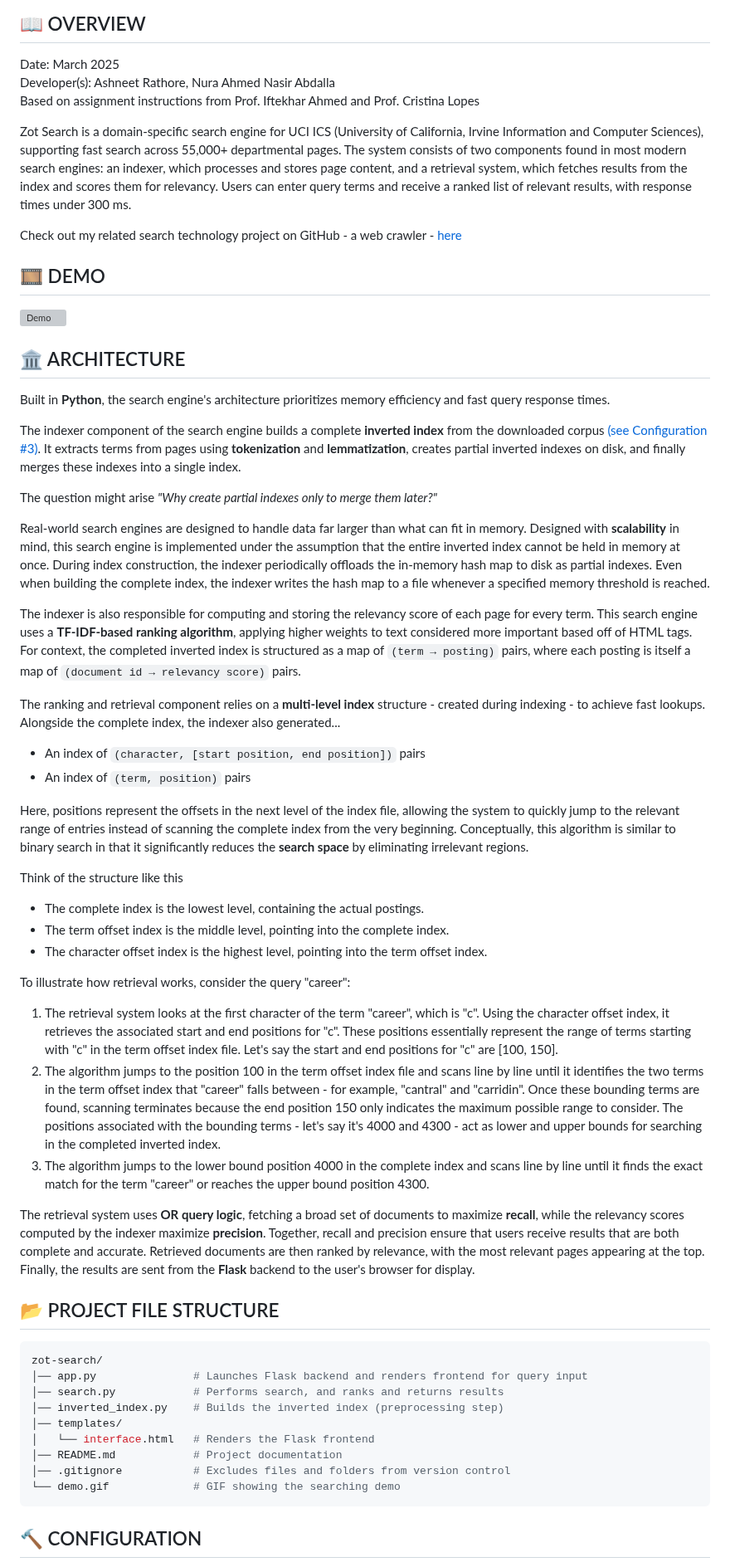
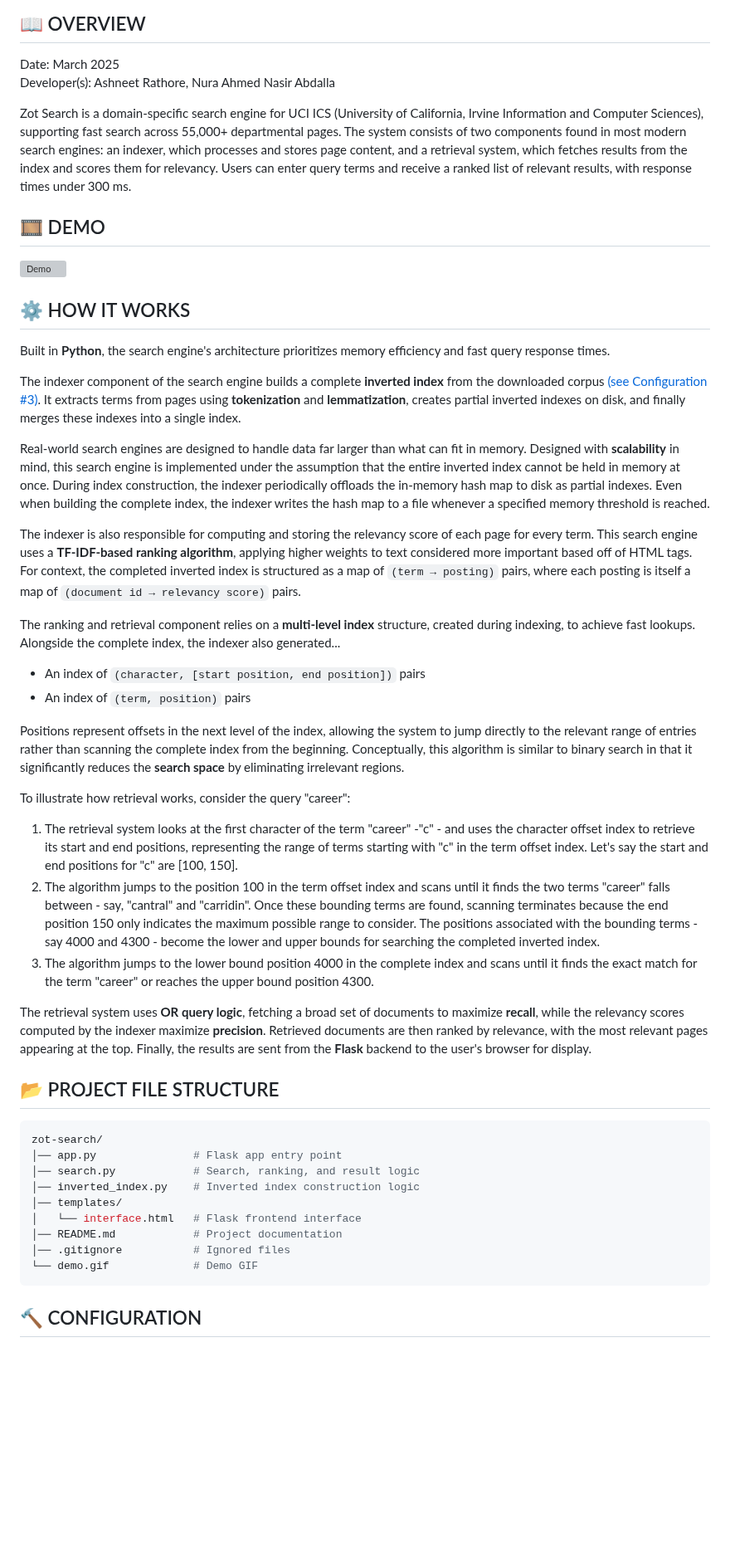
Before and after one commit to ashneetrathore/ZotSearch, a Markdown page: README.md, the part around one of its changes. Shown at 83% size. Rendered like a GitHub page; blank space fills up the shorter version; grey boxes are pictures that could not be loaded.

Commit message:
Cleaned up READme

````diff
--- a/README.md
+++ b/README.md
@@ -2,57 +2,46 @@
 
 ## :open_book: OVERVIEW
 Date: March 2025\
-Developer(s): Ashneet Rathore, Nura Ahmed Nasir Abdalla\
-Based on assignment instructions from Prof. Iftekhar Ahmed and Prof. Cristina Lopes
+Developer(s): Ashneet Rathore, Nura Ahmed Nasir Abdalla
 
 Zot Search is a domain-specific search engine for UCI ICS (University of California, Irvine Information and Computer Sciences), supporting fast search across 55,000+ departmental pages. The system consists of two components found in most modern search engines: an indexer, which processes and stores page content, and a retrieval system, which fetches results from the index and scores them for relevancy. Users can enter query terms and receive a ranked list of relevant results, with response times under 300 ms.
-
-Check out my related search technology project on GitHub - a web crawler - [here](https://github.com/ashneetrathore/ant-crawl)
 
 ## :film_strip: DEMO
 ![Demo](demo.gif)
 
-## :classical_building: ARCHITECTURE
+## :gear: HOW IT WORKS
 Built in **Python**, the search engine's architecture prioritizes memory efficiency and fast query response times.
 
 The indexer component of the search engine builds a complete **inverted index** from the downloaded corpus [(see Configuration #3)](#anchor-point). It extracts terms from pages using **tokenization** and **lemmatization**, creates partial inverted indexes on disk, and finally merges these indexes into a single index.
-
-The question might arise *"Why create partial indexes only to merge them later?"*
 
 Real-world search engines are designed to handle data far larger than what can fit in memory. Designed with **scalability** in mind, this search engine is implemented under the assumption that the entire inverted index cannot be held in memory at once. During index construction, the indexer periodically offloads the in-memory hash map to disk as partial indexes. Even when building the complete index, the indexer writes the hash map to a file whenever a specified memory threshold is reached.
 
 The indexer is also responsible for computing and storing the relevancy score of each page for every term. This search engine uses a **TF-IDF-based ranking algorithm**, applying higher weights to text considered more important based off of HTML tags. For context, the completed inverted index is structured as a map of `(term → posting)` pairs, where each posting is itself a map of `(document id → relevancy score)` pairs.
 
-The ranking and retrieval component relies on a **multi-level index** structure - created during indexing - to achieve fast lookups. Alongside the complete index, the indexer also generated...
+The ranking and retrieval component relies on a **multi-level index** structure, created during indexing, to achieve fast lookups. Alongside the complete index, the indexer also generated...
 - An index of  `(character, [start position, end position])` pairs
 - An index of `(term, position)` pairs
 
-Here, positions represent the offsets in the next level of the index file, allowing the system to quickly jump to the relevant range of entries instead of scanning the complete index from the very beginning. Conceptually, this algorithm is similar to binary search in that it significantly reduces the **search space** by eliminating irrelevant regions.
-
-Think of the structure like this
-- The complete index is the lowest level, containing the actual postings.
-- The term offset index is the middle level, pointing into the complete index.
-- The character offset index is the highest level, pointing into the term offset index.
+Positions represent offsets in the next level of the index, allowing the system to jump directly to the relevant range of entries rather than scanning the complete index from the beginning. Conceptually, this algorithm is similar to binary search in that it significantly reduces the **search space** by eliminating irrelevant regions.
 
 To illustrate how retrieval works, consider the query "career":
+1. The retrieval system looks at the first character of the term "career" -"c" - and uses the character offset index to retrieve its start and end positions, representing the range of terms starting with "c" in the term offset index. Let's say the start and end positions for "c" are [100, 150].
+2. The algorithm jumps to the position 100 in the term offset index and scans until it finds the two terms "career" falls between - say, "cantral" and "carridin". Once these bounding terms are found, scanning terminates because the end position 150 only indicates the maximum possible range to consider. The positions associated with the bounding terms - say 4000 and 4300 - become the lower and upper bounds for searching the completed inverted index.
+3. The algorithm jumps to the lower bound position 4000 in the complete index and scans until it finds the exact match for the term "career" or reaches the upper bound position 4300.
 
-1. The retrieval system looks at the first character of the term "career", which is "c". Using the character offset index, it retrieves the associated start and end positions for "c". These positions essentially represent the range of terms starting with "c" in the term offset index file. Let's say the start and end positions for "c" are [100, 150].
-2. The algorithm jumps to the position 100 in the term offset index file and scans line by line until it identifies the two terms in the term offset index that "career" falls between - for example, "cantral" and "carridin". Once these bounding terms are found, scanning terminates because the end position 150 only indicates the maximum possible range to consider. The positions associated with the bounding terms - let's say it's 4000 and 4300 - act as lower and upper bounds for searching in the completed inverted index.
-3. The algorithm jumps to the lower bound position 4000 in the complete index and scans line by line until it finds the exact match for the term "career" or reaches the upper bound position 4300.
-
-The retrieval system uses **OR query logic**, fetching a broad set of documents to maximize **recall**, while the relevancy scores computed by the indexer maximize **precision**. Together, recall and precision ensure that users receive results that are both complete and accurate. Retrieved documents are then ranked by relevance, with the most relevant pages appearing at the top. Finally, the results are sent from the **Flask** backend to the user's browser for display.
+The retrieval system uses **OR query logic**, fetching a broad set of documents to maximize **recall**, while the relevancy scores computed by the indexer maximize **precision**. Retrieved documents are then ranked by relevance, with the most relevant pages appearing at the top. Finally, the results are sent from the **Flask** backend to the user's browser for display.
 
 ## :open_file_folder: PROJECT FILE STRUCTURE
 ```bash
 zot-search/
-│── app.py               # Launches Flask backend and renders frontend for query input
-│── search.py            # Performs search, and ranks and returns results
-│── inverted_index.py    # Builds the inverted index (preprocessing step)
+│── app.py               # Flask app entry point
+│── search.py            # Search, ranking, and result logic
+│── inverted_index.py    # Inverted index construction logic
 │── templates/
-│   └── interface.html   # Renders the Flask frontend
+│   └── interface.html   # Flask frontend interface
 │── README.md            # Project documentation
-│── .gitignore           # Excludes files and folders from version control
-└── demo.gif             # GIF showing the searching demo
+│── .gitignore           # Ignored files
+└── demo.gif             # Demo GIF
 ```
 
 ## :hammer: CONFIGURATION
````
Also changed, not shown: other parts of README.md (+11 -12 lines).
